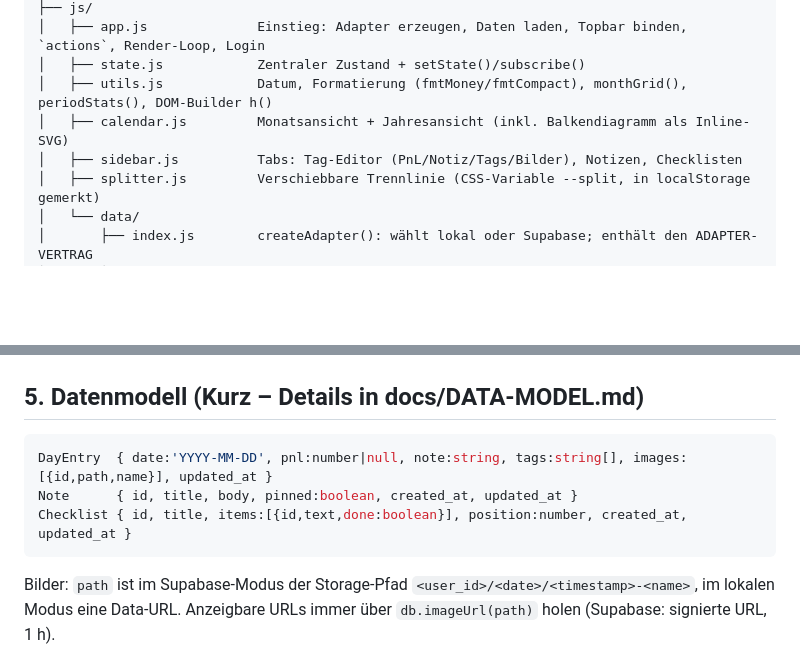
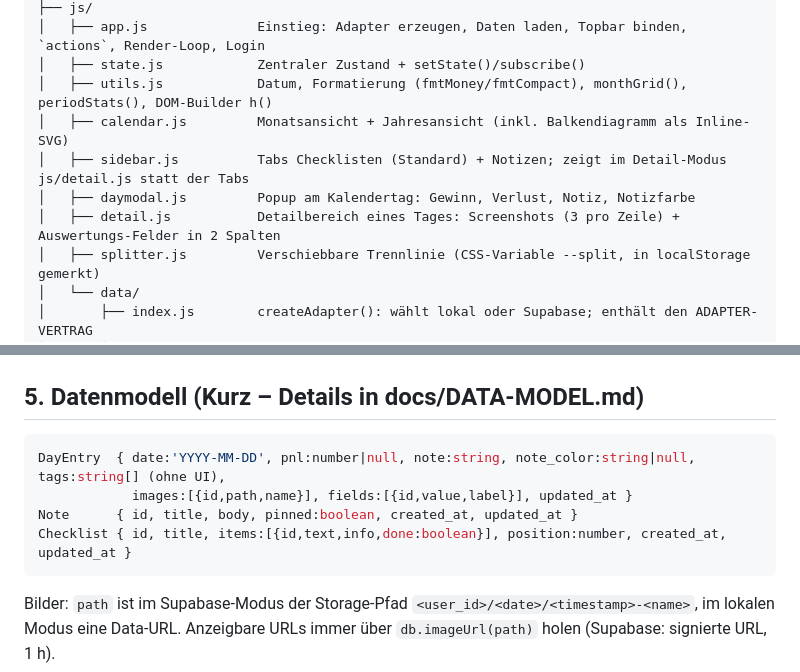
Before and after one commit to appworkshopdb/trading-journal, a Markdown page: CLAUDE.md, 2 parts joined by grey strips. GitHub-like rendering; blank space fills up the shorter version.

````diff
--- a/CLAUDE.md
+++ b/CLAUDE.md
@@ -34,7 +34,9 @@ trading-journal/
 │   ├── state.js            Zentraler Zustand + setState()/subscribe()
 │   ├── utils.js            Datum, Formatierung (fmtMoney/fmtCompact), monthGrid(), periodStats(), DOM-Builder h()
 │   ├── calendar.js         Monatsansicht + Jahresansicht (inkl. Balkendiagramm als Inline-SVG)
-│   ├── sidebar.js          Tabs: Tag-Editor (PnL/Notiz/Tags/Bilder), Notizen, Checklisten
+│   ├── sidebar.js          Tabs Checklisten (Standard) + Notizen; zeigt im Detail-Modus js/detail.js statt der Tabs
+│   ├── daymodal.js         Popup am Kalendertag: Gewinn, Verlust, Notiz, Notizfarbe
+│   ├── detail.js           Detailbereich eines Tages: Screenshots (3 pro Zeile) + Auswertungs-Felder in 2 Spalten
 │   ├── splitter.js         Verschiebbare Trennlinie (CSS-Variable --split, in localStorage gemerkt)
 │   └── data/
 │       ├── index.js        createAdapter(): wählt lokal oder Supabase; enthält den ADAPTER-VERTRAG
@@ -104,9 +113,10 @@ UI-Ereignis ──► actions.xyz() ──► state mutieren + db.save…() ─
 ## 5. Datenmodell (Kurz – Details in docs/DATA-MODEL.md)
 
 ```js
-DayEntry  { date:'YYYY-MM-DD', pnl:number|null, note:string, tags:string[], images:[{id,path,name}], updated_at }
+DayEntry  { date:'YYYY-MM-DD', pnl:number|null, note:string, note_color:string|null, tags:string[] (ohne UI),
+            images:[{id,path,name}], fields:[{id,value,label}], updated_at }
 Note      { id, title, body, pinned:boolean, created_at, updated_at }
-Checklist { id, title, items:[{id,text,done:boolean}], position:number, created_at, updated_at }
+Checklist { id, title, items:[{id,text,info,done:boolean}], position:number, created_at, updated_at }
 ```
 
 Bilder: `path` ist im Supabase-Modus der Storage-Pfad `<user_id>/<date>/<timestamp>-<name>`,
````
Also changed, not shown: other parts of CLAUDE.md (+17 -10 lines).
